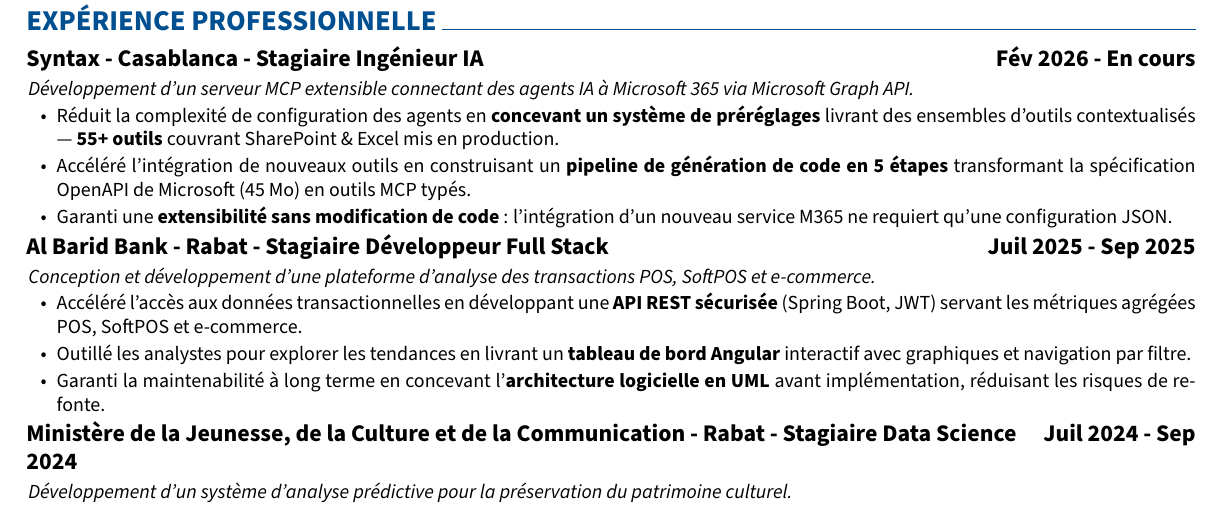
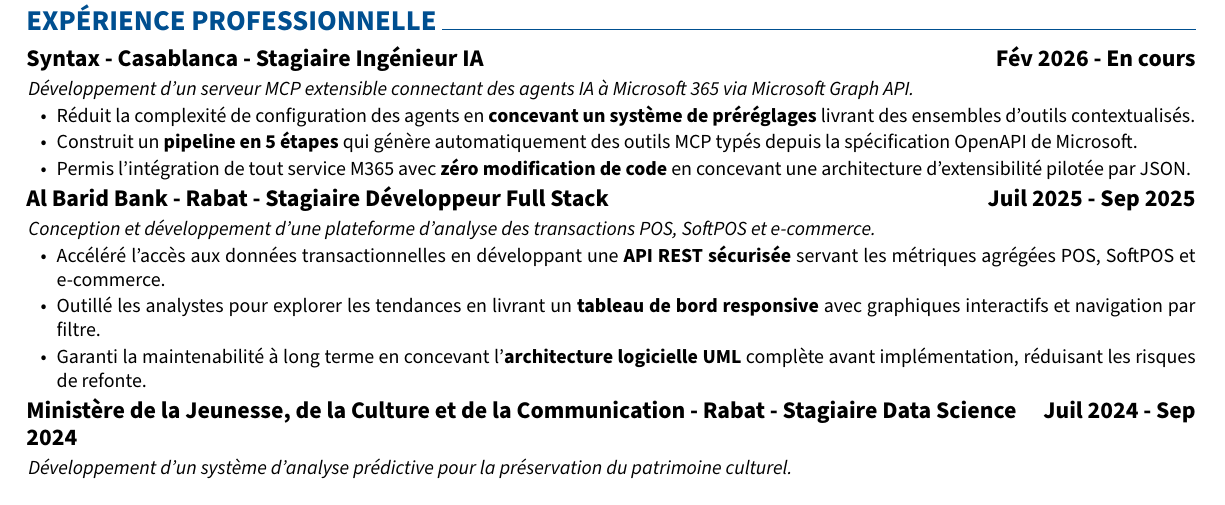
Before and after one commit to ZaaliMohamed123/my-portfolio, a LaTeX CV (src/assets/media/cv/latex_code/fr/ZAALI_Mohamed.fr.tex): part of page 1 of 2, cut so that both start at the same text. Compiled offline with pdfLaTeX.

Commit message:
fix(cv-fr): strict translation of experience bullets, no additions

```diff
--- a/src/assets/media/cv/latex_code/fr/ZAALI_Mohamed.fr.tex
+++ b/src/assets/media/cv/latex_code/fr/ZAALI_Mohamed.fr.tex
@@ -241,17 +241,17 @@
 \subsection{Syntax - Casablanca - Stagiaire Ingénieur IA \hfill Fév 2026 - En cours}
 \textit{Développement d'un serveur MCP extensible connectant des agents IA à Microsoft 365 via Microsoft Graph API.}
 \begin{highlights}
-	\item Réduit la complexité de configuration des agents en \textbf{concevant un système de préréglages} livrant des ensembles d'outils contextualisés — \textbf{55+ outils} couvrant SharePoint \& Excel mis en production.
-	\item Accéléré l'intégration de nouveaux outils en construisant un \textbf{pipeline de génération de code en 5 étapes} transformant la spécification OpenAPI de Microsoft (45 Mo) en outils MCP typés.
-	\item Garanti une \textbf{extensibilité sans modification de code} : l'intégration d'un nouveau service M365 ne requiert qu'une configuration JSON.
+	\item Réduit la complexité de configuration des agents en \textbf{concevant un système de préréglages} livrant des ensembles d'outils contextualisés.
+	\item Construit un \textbf{pipeline en 5 étapes} qui génère automatiquement des outils MCP typés depuis la spécification OpenAPI de Microsoft.
+	\item Permis l'intégration de tout service M365 avec \textbf{zéro modification de code} en concevant une architecture d'extensibilité pilotée par JSON.
 \end{highlights}
 
 \subsection{Al Barid Bank - Rabat - Stagiaire Développeur Full Stack \hfill Juil 2025 - Sep 2025}
 \textit{Conception et développement d'une plateforme d'analyse des transactions POS, SoftPOS et e-commerce.}
 \begin{highlights}
-	\item Accéléré l'accès aux données transactionnelles en développant une \textbf{API REST sécurisée} (Spring Boot, JWT) servant les métriques agrégées POS, SoftPOS et e-commerce.
-	\item Outillé les analystes pour explorer les tendances en livrant un \textbf{tableau de bord Angular} interactif avec graphiques et navigation par filtre.
-	\item Garanti la maintenabilité à long terme en concevant l'\textbf{architecture logicielle en UML} avant implémentation, réduisant les risques de refonte.
+	\item Accéléré l'accès aux données transactionnelles en développant une \textbf{API REST sécurisée} servant les métriques agrégées POS, SoftPOS et e-commerce.
+	\item Outillé les analystes pour explorer les tendances en livrant un \textbf{tableau de bord responsive} avec graphiques interactifs et navigation par filtre.
+	\item Garanti la maintenabilité à long terme en concevant l'\textbf{architecture logicielle UML} complète avant implémentation, réduisant les risques de refonte.
 \end{highlights}
 
 \subsection{Ministère de la Jeunesse, de la Culture et de la Communication - Rabat - Stagiaire Data Science \hfill Juil 2024 - Sep 2024}
```
Also changed, not shown: src/assets/media/cv/latex_code/fr/ZAALI_Mohamed.fr.pdf.
